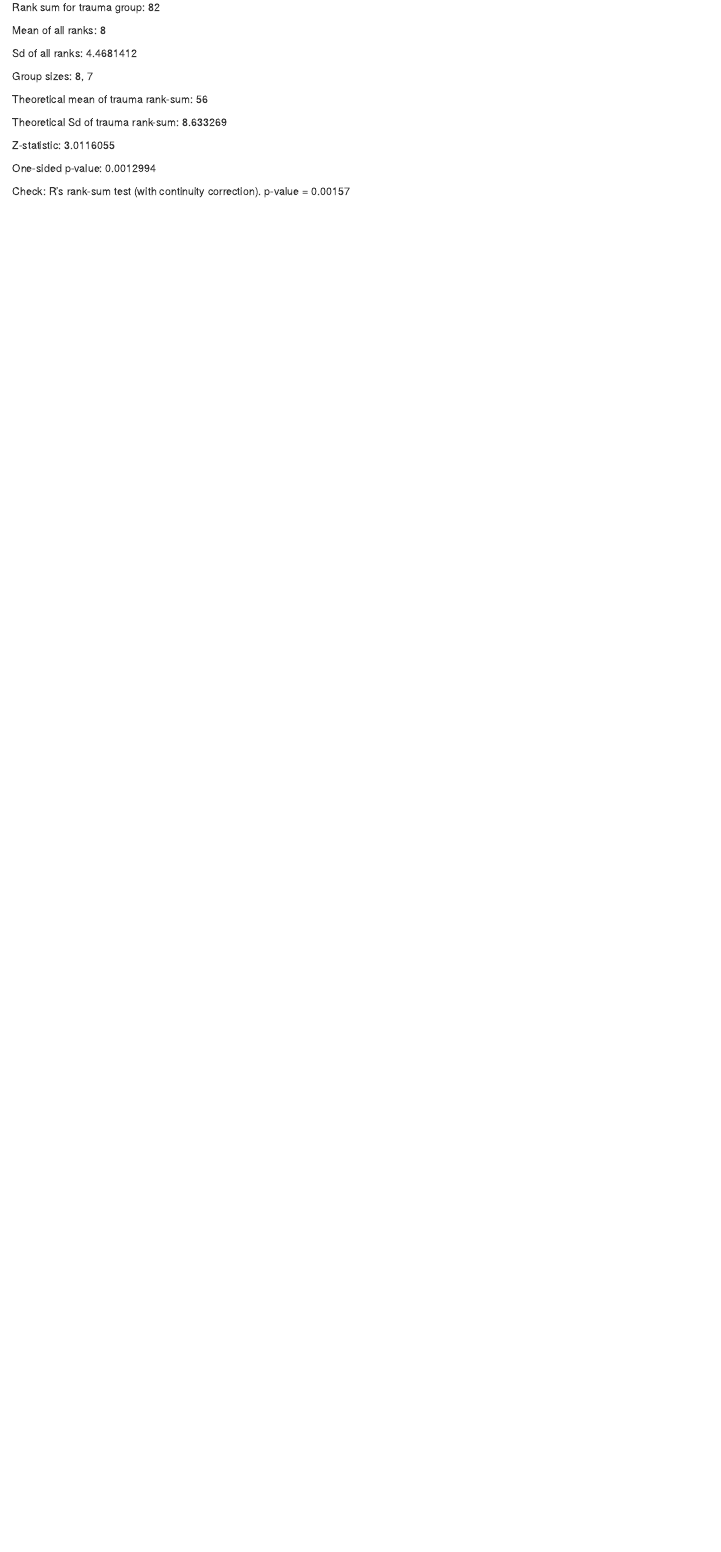
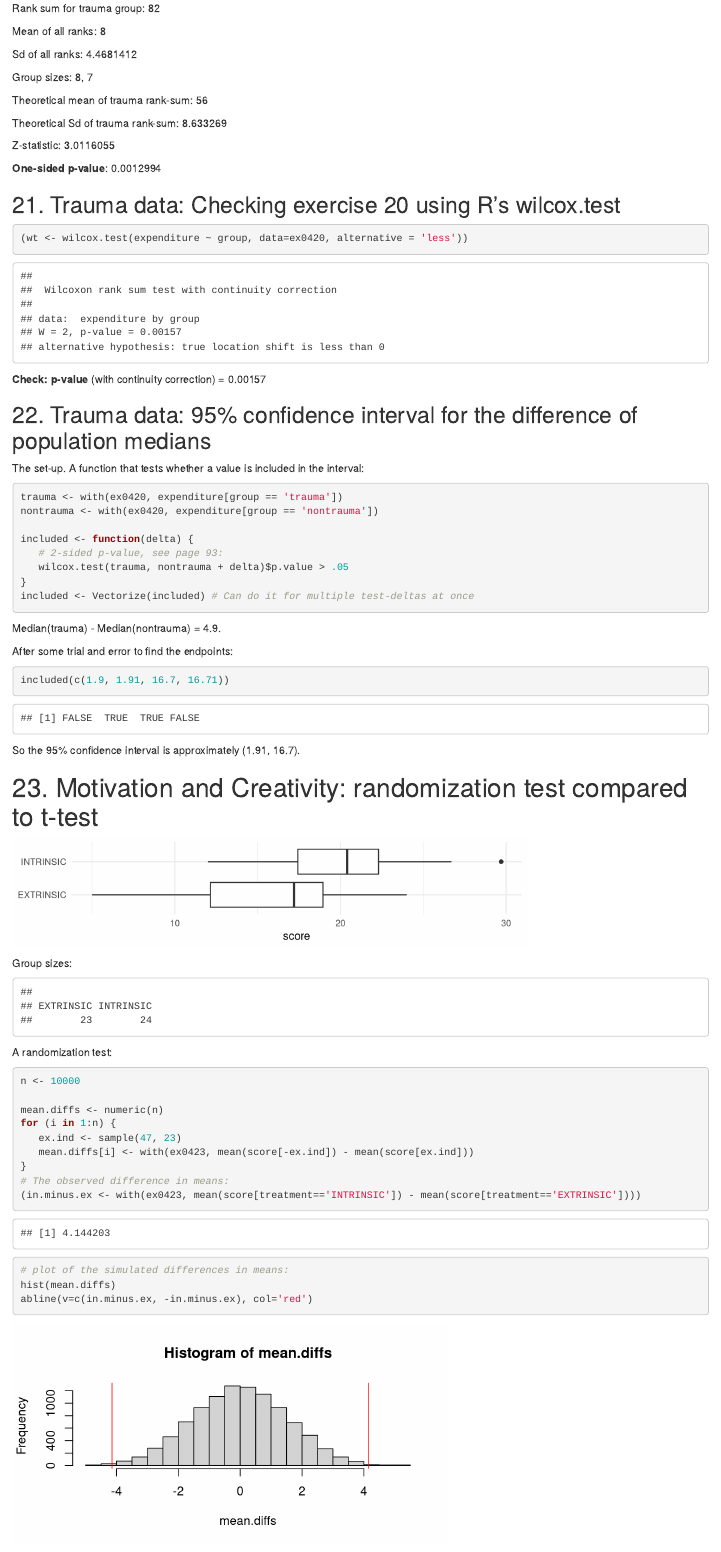
Before and after one commit to lorenserfass/statistical-sleuth-notes, an R Markdown document (Ch4.Rmd): the page in a window 1100 px wide, from 2590 px down before the commit and from 2800 px down after it, so that both start at the same text. Rendered offline with R 4.5, knitr and Pandoc, with nearby package versions; code that draws random numbers runs with fixed seeds of ours.

Commit message:
Added to chapter 4.

````diff
--- a/Ch4.Rmd
+++ b/Ch4.Rmd
@@ -168,7 +182,69 @@ Theoretical Sd of trauma rank-sum: `r (sd.T <- sd.ranks * sqrt( prod(sizes) / su
 
 Z-statistic: `r (z <- (rank.sum.trauma - mean.T) / sd.T)`
 
-One-sided p-value: `r (p <- pnorm(z, lower.tail=F))`
+**One-sided p-value**: `r (p <- pnorm(z, lower.tail=F))`
 
-Check: R's rank-sum test (with continuity correction). p-value =
-`r wilcox.test(expenditure ~ group, data=ex0420, alternative = 'less')$p.value`
+## 21. Trauma data: Checking exercise 20 using R's wilcox.test
+
+```{r}
+(wt <- wilcox.test(expenditure ~ group, data=ex0420, alternative = 'less'))
+```
+
+**Check: p-value** (with continuity correction) = `r wt$p.value`
+
+## 22. Trauma data: 95% confidence interval for the difference of population medians
+
+The set-up.  A function that tests whether a value is included in the interval:
+
+```{r}
+trauma <- with(ex0420, expenditure[group == 'trauma'])
+nontrauma <- with(ex0420, expenditure[group == 'nontrauma'])
+
+included <- function(delta) {
+   # 2-sided p-value, see page 93:
+   wilcox.test(trauma, nontrauma + delta)$p.value > .05
+}
+included <- Vectorize(included) # Can do it for multiple test-deltas at once
+```
+
+Median(trauma) - Median(nontrauma) = `r median(trauma) - median(nontrauma) # 4.9`.
+
+After some trial and error to find the endpoints:
+
+```{r}
+included(c(1.9, 1.91, 16.7, 16.71))
+```
+
+So the 95% confidence interval is approximately (1.91, 16.7).
+
+# 23. Motivation and Creativity: randomization test compared to t-test
+
+```{r echo=F, fig.width=7, fig.height=1.5}
+ex0423 <- sleuth.read('ascii/case0101.csv')
+qplot(treatment, score, data=ex0423, geom='boxplot') +
+   theme(axis.title.y=element_blank()) + coord_flip()
+```
+
+Group sizes:
+
+```{r echo=F}
+ex.size <- sum(ex0423$treatment == 'EXTRINSIC')
+table(ex0423$treatment)
+```
+
+
+A randomization test:
+
+```{r fig.width=6, fig.height=3}
+n <- 10000
+
+mean.diffs <- numeric(n)
+for (i in 1:n) {
+   ex.ind <- sample(47, 23)
+   mean.diffs[i] <- with(ex0423, mean(score[-ex.ind]) - mean(score[ex.ind]))
+}
+# The observed difference in means:
+(in.minus.ex <- with(ex0423, mean(score[treatment=='INTRINSIC']) - mean(score[treatment=='EXTRINSIC'])))
+# plot of the simulated differences in means:
+hist(mean.diffs)
+abline(v=c(in.minus.ex, -in.minus.ex), col='red')
````
Also changed, not shown: Ch4.html, Ch4.Rmd (26 more changed lines).
